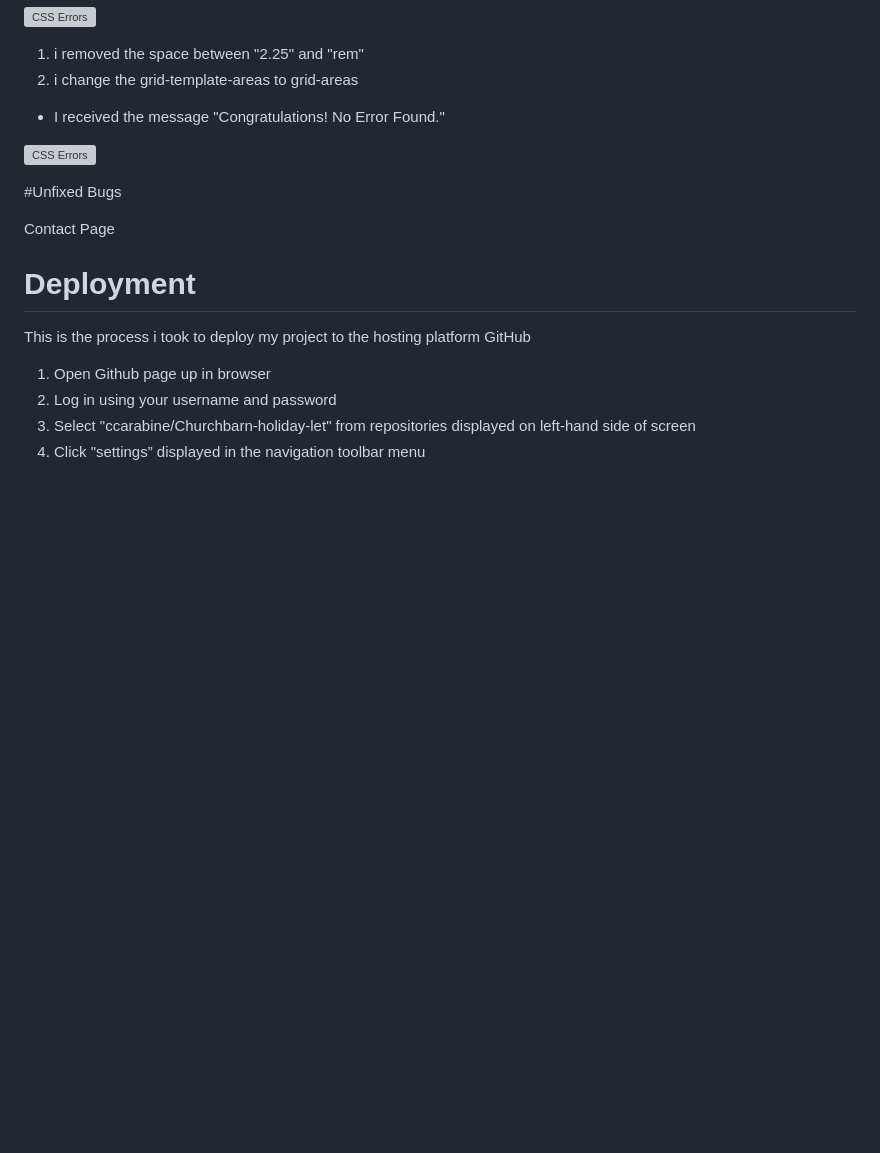
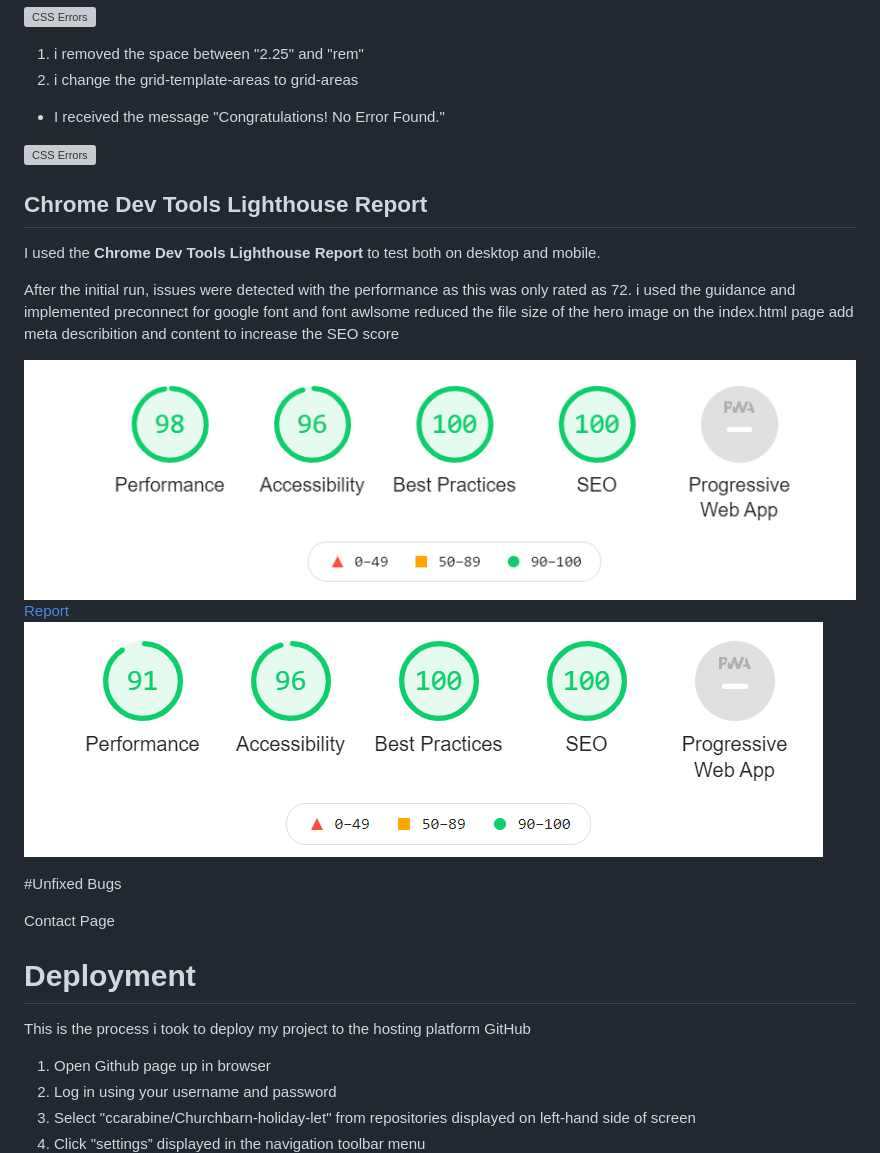
Before and after one commit to ccarabine/Churchbarn-holiday-let, a Markdown page: README.md, the part around the change. Drawn GitHub-style; pictures changed too: assets/uxd/lighthouse/lighthouse-report-desktop.PNG (added), assets/uxd/lighthouse/lighthouse-report-mobile.PNG (added); blank space fills up the shorter version; grey boxes are pictures that could not be loaded.

Commit message:
added lighthouse reports

```diff
--- a/README.md
+++ b/README.md
@@ -456,6 +456,16 @@ no errors outstanding
 
 ![CSS Errors](assets/images/testing/css-validator.png)
 
+## Chrome Dev Tools Lighthouse Report
+I used the __Chrome Dev Tools Lighthouse Report__ to test both on desktop and mobile.
+
+After the initial run, issues were detected with the performance as this was only rated as 72. i used the guidance and implemented
+preconnect for google font and font awlsome
+reduced the file size of the hero image on the index.html page
+add meta describition and content to increase the SEO score
+
+![Light house report -Desktop](assets/uxd/lighthouse/lighthouse-report-desktop.PNG) [Report](assets/uxd/lighthouse/lighthouse-desktop.html)
+![Light house report -Mobile](assets/uxd/lighthouse/lighthouse-report-mobile.PNG)
 
 #Unfixed Bugs
 
```
Also changed, not shown: 2 other files.
